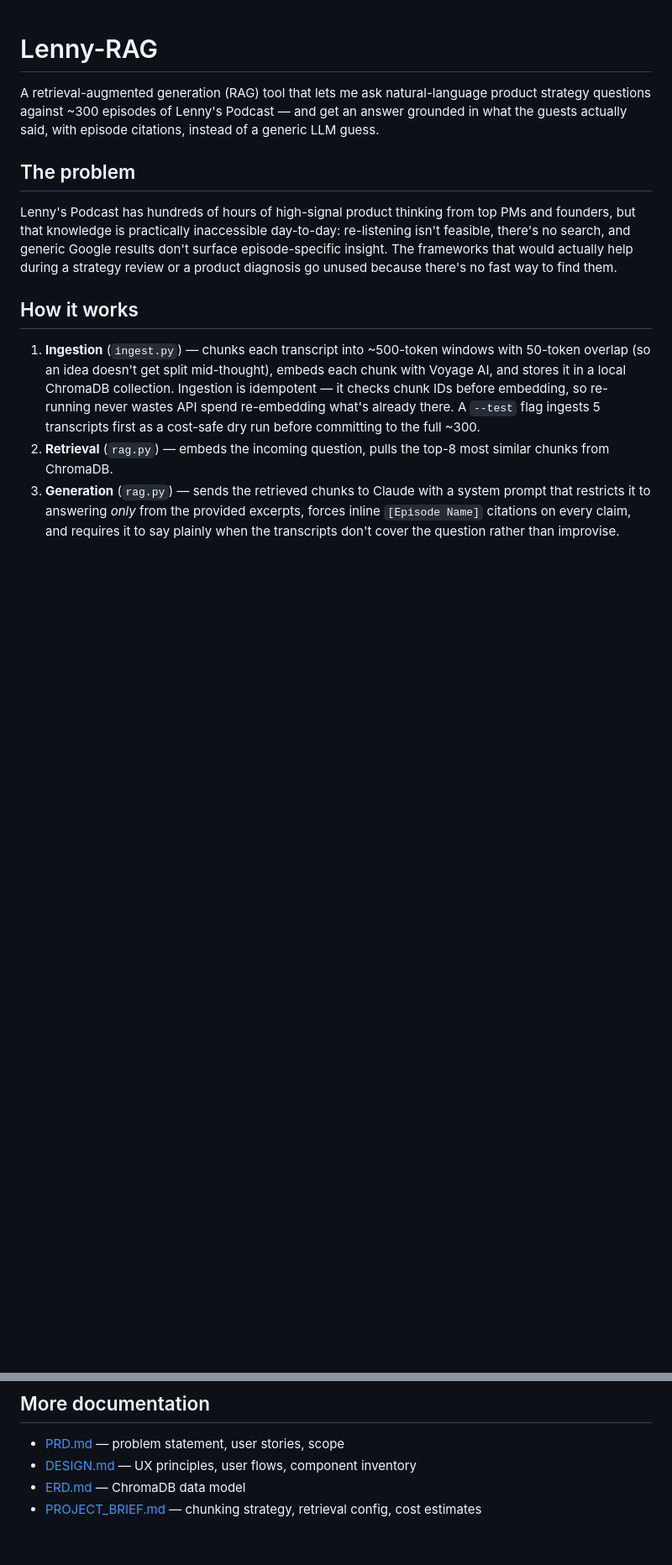
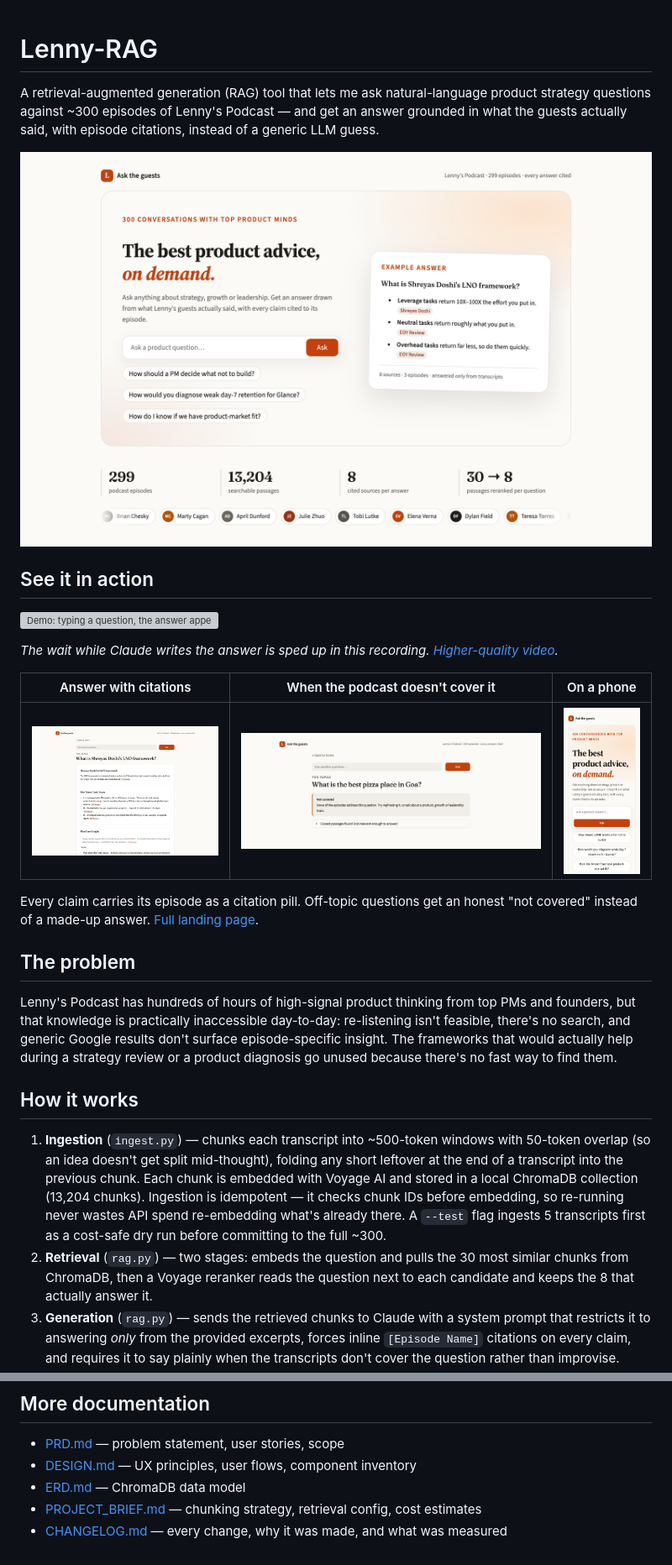
Before and after one commit to ruchak1992/lenny-rag, a Markdown page: README.md, 2 parts joined by grey strips. Shown at 84% size. Drawn GitHub-style; pictures changed too: docs/screenshots/answer.png (added), docs/screenshots/hero.png (added), docs/screenshots/mobile.png (added); blank space fills up the shorter version; grey boxes are pictures that could not be loaded.

```diff
--- a/README.md
+++ b/README.md
@@ -1,6 +1,20 @@
 # Lenny-RAG
 
 A retrieval-augmented generation (RAG) tool that lets me ask natural-language product strategy questions against ~300 episodes of Lenny's Podcast — and get an answer grounded in what the guests actually said, with episode citations, instead of a generic LLM guess.
+
+![Landing page: ask box, example questions and a sample cited answer](docs/screenshots/hero.png)
+
+## See it in action
+
+![Demo: typing a question, the answer appearing with episode citations](docs/screenshots/demo.gif)
+
+*The wait while Claude writes the answer is sped up in this recording. [Higher-quality video](docs/screenshots/demo.mp4).*
+
+| Answer with citations | When the podcast doesn't cover it | On a phone |
+|---|---|---|
+| ![Answer view with citation pills](docs/screenshots/answer.png) | ![Calm "not covered" state for an off-topic question](docs/screenshots/not-covered.png) | ![Landing page at phone width](docs/screenshots/mobile.png) |
+
+Every claim carries its episode as a citation pill. Off-topic questions get an honest "not covered" instead of a made-up answer. [Full landing page](docs/screenshots/landing-full.png).
 
 ## The problem
 
@@ -8,6 +22,6 @@ Lenny's Podcast has hundreds of hours of high-signal product thinking from top P
 
 ## How it works
 
-1. **Ingestion** (`ingest.py`) — chunks each transcript into ~500-token windows with 50-token overlap (so an idea doesn't get split mid-thought), embeds each chunk with Voyage AI, and stores it in a local ChromaDB collection. Ingestion is idempotent — it checks chunk IDs before embedding, so re-running never wastes API spend re-embedding what's already there. A `--test` flag ingests 5 transcripts first as a cost-safe dry run before committing to the full ~300.
-2. **Retrieval** (`rag.py`) — embeds the incoming question, pulls the top-8 most similar chunks from ChromaDB.
+1. **Ingestion** (`ingest.py`) — chunks each transcript into ~500-token windows with 50-token overlap (so an idea doesn't get split mid-thought), folding any short leftover at the end of a transcript into the previous chunk. Each chunk is embedded with Voyage AI and stored in a local ChromaDB collection (13,204 chunks). Ingestion is idempotent — it checks chunk IDs before embedding, so re-running never wastes API spend re-embedding what's already there. A `--test` flag ingests 5 transcripts first as a cost-safe dry run before committing to the full ~300.
+2. **Retrieval** (`rag.py`) — two stages: embeds the question and pulls the 30 most similar chunks from ChromaDB, then a Voyage reranker reads the question next to each candidate and keeps the 8 that actually answer it.
 3. **Generation** (`rag.py`) — sends the retrieved chunks to Claude with a system prompt that restricts it to answering *only* from the provided excerpts, forces inline `[Episode Name]` citations on every claim, and requires it to say plainly when the transcripts don't cover the question rather than improvise.
@@ -51,3 +77,4 @@ streamlit run app.py
 - [DESIGN.md](./DESIGN.md) — UX principles, user flows, component inventory
 - [ERD.md](./ERD.md) — ChromaDB data model
 - [PROJECT_BRIEF.md](./PROJECT_BRIEF.md) — chunking strategy, retrieval config, cost estimates
+- [CHANGELOG.md](./CHANGELOG.md) — every change, why it was made, and what was measured
```
Also changed, not shown: other parts of README.md (+13 -1 lines), CHANGELOG.md (+22 -0 lines), docs/screenshots/landing-full.png (added), 2 other files.
